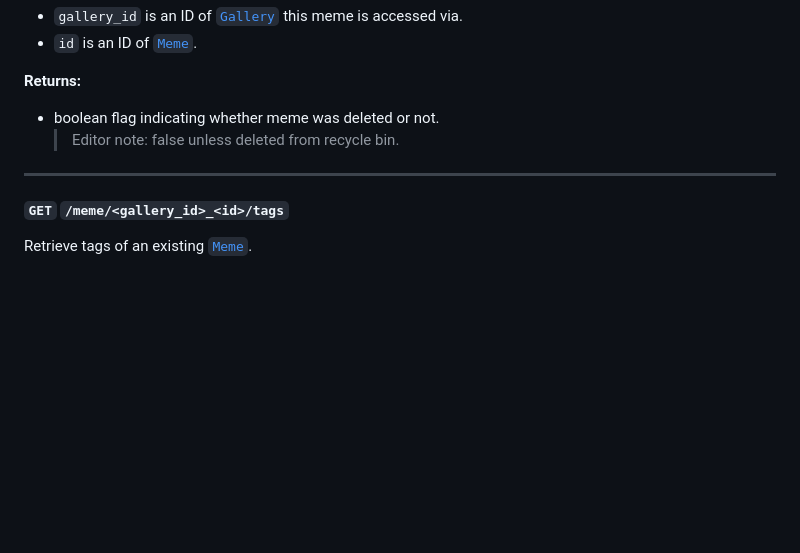
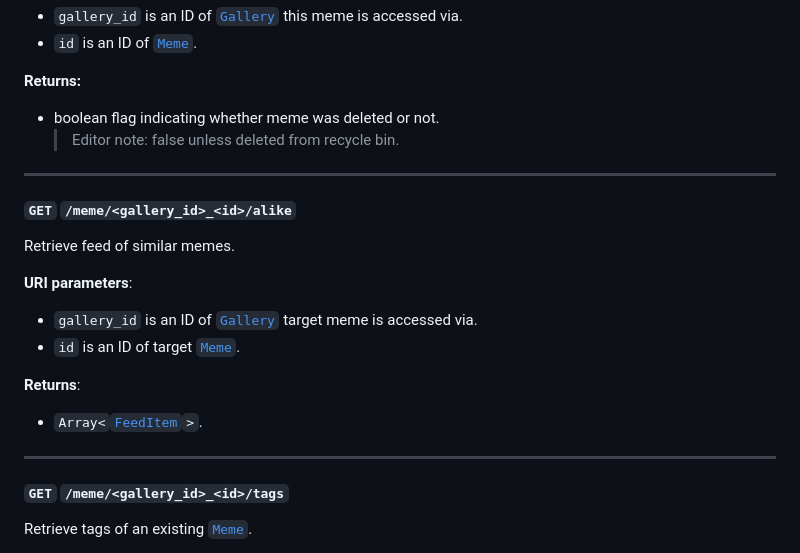
Before and after one commit to brash-ram/Meme-Store-Client, a Markdown page: api_spec.md, the part around the change. Drawn GitHub-style; blank space fills up the shorter version.

Commit message:
docs(api): add alike memes api

```diff
--- a/api_spec.md
+++ b/api_spec.md
@@ -680,6 +680,21 @@ Delete an existing [`Meme`](#meme--modelobject).
   > Editor note: false unless deleted from recycle bin.
 
 ----
+#### `GET` `/meme/<gallery_id>_<id>/alike`
+
+Retrieve feed of similar memes.
+
+**URI parameters**:
+
+* `gallery_id` is an ID of [`Gallery`](#gallery--modelobject) target meme is
+  accessed via.
+* `id` is an ID of target [`Meme`](#meme--modelobject).
+
+**Returns**:
+
+* `Array<`[`FeedItem`](#feeditem)`>`.
+
+----
 #### `GET` `/meme/<gallery_id>_<id>/tags`
 
 Retrieve tags of an existing [`Meme`](#meme--modelobject).
```
